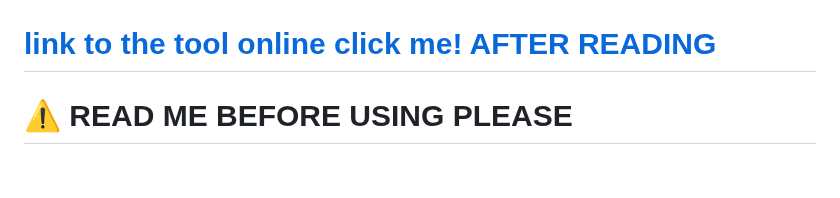
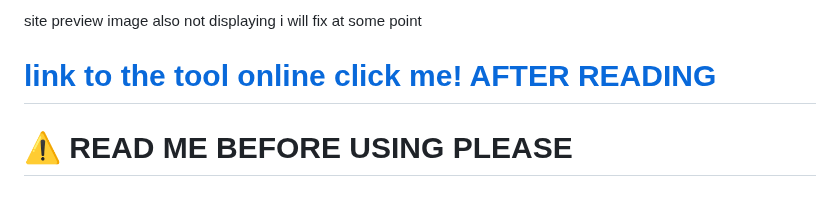
Before and after one commit to tfjoek/class-of-09-scene-generator, a Markdown page: README.md, the part around one of its changes. GitHub-like rendering.

```diff
--- a/README.md
+++ b/README.md
@@ -12,4 +10,5 @@
 
+site preview image also not displaying i will fix at some point
 
 
 # [link to the tool online click me! AFTER READING](https://givememoneyplease.xyz)
```
Also changed, not shown: other parts of README.md (+1 -3 lines).
